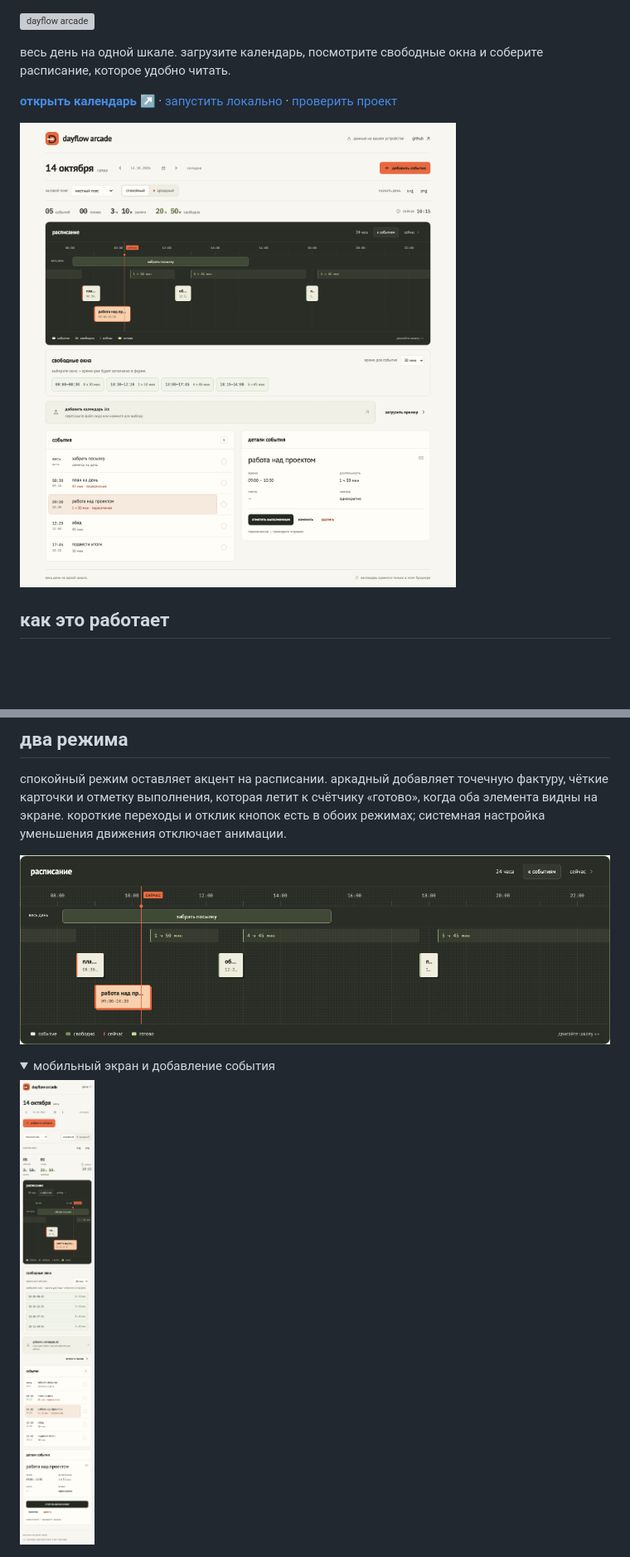
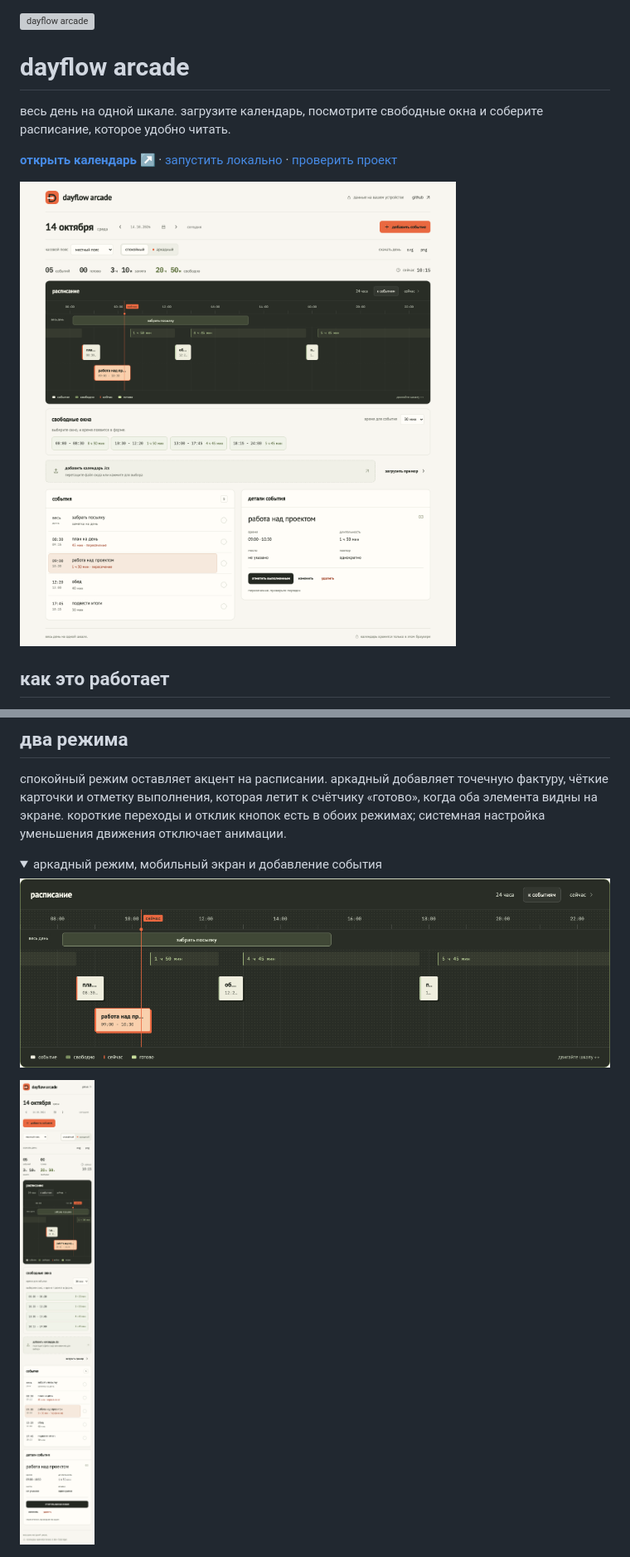
Before and after one commit to chebaturkin/dayflow-arcade, a Markdown page: README.md, 2 parts joined by grey strips. Shown: that part at 83% size. Rendered like a GitHub page; pictures changed too: docs/screenshots/arcade.png, docs/screenshots/desktop.png, docs/screenshots/mobile.png; folded sections open; blank space fills up the shorter version; grey boxes are pictures that could not be loaded.

```diff
--- a/README.md
+++ b/README.md
@@ -1,6 +1,8 @@
 <p>
   <img src="assets/wordmark.svg" alt="dayflow arcade" width="420">
 </p>
+
+# dayflow arcade
 
 весь день на одной шкале. загрузите календарь, посмотрите свободные окна и соберите расписание, которое удобно читать.
 
@@ -29,10 +31,10 @@
 
 спокойный режим оставляет акцент на расписании. аркадный добавляет точечную фактуру, чёткие карточки и отметку выполнения, которая летит к счётчику «готово», когда оба элемента видны на экране. короткие переходы и отклик кнопок есть в обоих режимах; системная настройка уменьшения движения отключает анимации.
 
+<details>
+<summary>аркадный режим, мобильный экран и добавление события</summary>
+
 ![аркадный режим временной шкалы](docs/screenshots/arcade.png)
-
-<details>
-<summary>мобильный экран и добавление события</summary>
 
 <p><img src="docs/screenshots/mobile.png" alt="календарь на экране телефона" width="300"></p>
 
```
Also changed, not shown: other parts of README.md (+9 -9 lines), assets/fonts/README.md (+6 -6 lines), docs/screenshots/event-dialog.png, 9 other files.
